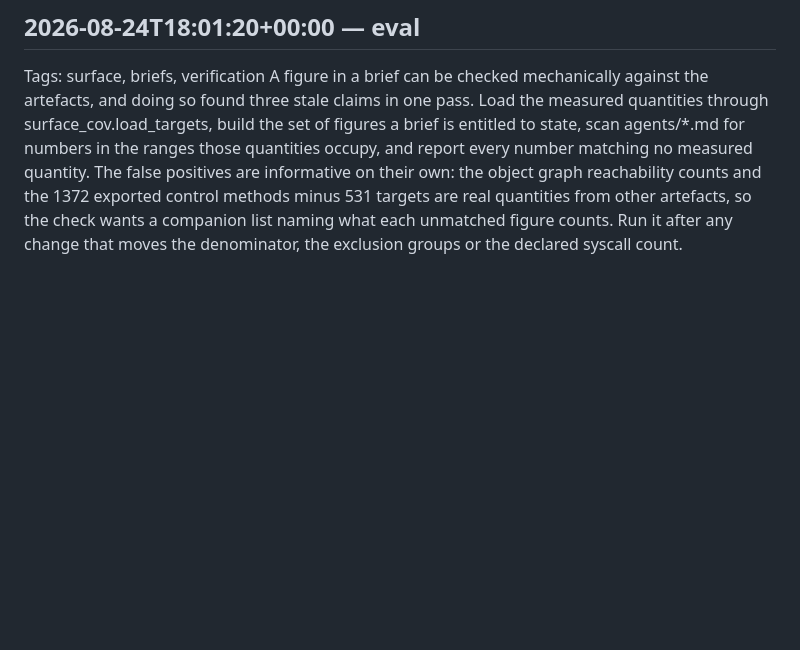
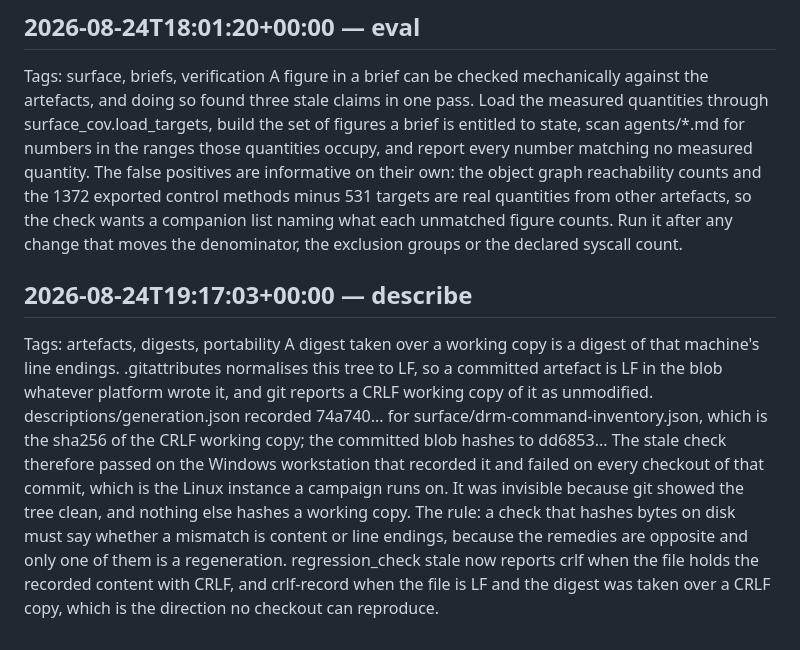
Before and after one commit to Indspl0it/gspwn, a Markdown page: knowledge/learnings.md, the part around the change. GitHub-like rendering; blank space fills up the shorter version.

```diff
--- a/knowledge/learnings.md
+++ b/knowledge/learnings.md
@@ -99,3 +99,7 @@ A host dependency that the development machine already carries is invisible to e
 ## 2026-08-24T18:01:20+00:00 — eval
 Tags: surface, briefs, verification
 A figure in a brief can be checked mechanically against the artefacts, and doing so found three stale claims in one pass. Load the measured quantities through surface_cov.load_targets, build the set of figures a brief is entitled to state, scan agents/*.md for numbers in the ranges those quantities occupy, and report every number matching no measured quantity. The false positives are informative on their own: the object graph reachability counts and the 1372 exported control methods minus 531 targets are real quantities from other artefacts, so the check wants a companion list naming what each unmatched figure counts. Run it after any change that moves the denominator, the exclusion groups or the declared syscall count.
+
+## 2026-08-24T19:17:03+00:00 — describe
+Tags: artefacts, digests, portability
+A digest taken over a working copy is a digest of that machine's line endings. .gitattributes normalises this tree to LF, so a committed artefact is LF in the blob whatever platform wrote it, and git reports a CRLF working copy of it as unmodified. descriptions/generation.json recorded 74a740... for surface/drm-command-inventory.json, which is the sha256 of the CRLF working copy; the committed blob hashes to dd6853... The stale check therefore passed on the Windows workstation that recorded it and failed on every checkout of that commit, which is the Linux instance a campaign runs on. It was invisible because git showed the tree clean, and nothing else hashes a working copy. The rule: a check that hashes bytes on disk must say whether a mismatch is content or line endings, because the remedies are opposite and only one of them is a regeneration. regression_check stale now reports crlf when the file holds the recorded content with CRLF, and crlf-record when the file is LF and the digest was taken over a CRLF copy, which is the direction no checkout can reproduce.
```
Also changed, not shown: knowledge/mistakes.md (+4 -0 lines).
